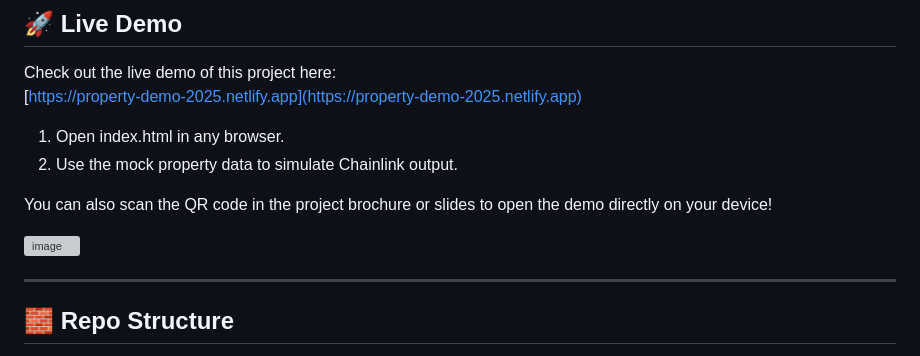
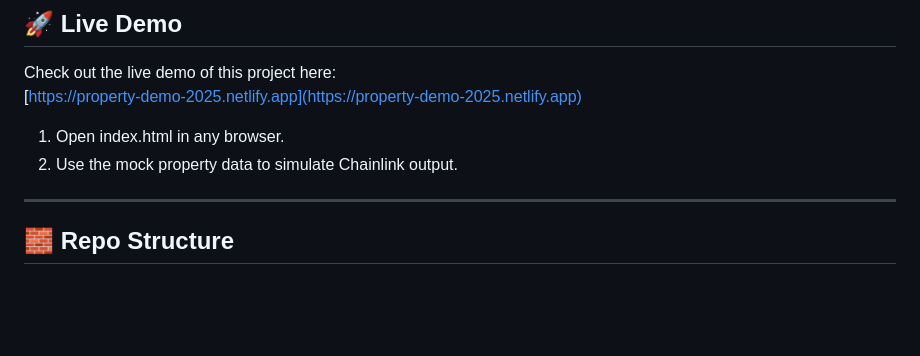
Before and after one commit to DCVglobalnetwork/property-demo, a Markdown page: README.md, the part around the change. Rendered like a GitHub page; blank space fills up the shorter version; grey boxes are pictures that could not be loaded.

```diff
--- a/README.md
+++ b/README.md
@@ -21,11 +21,6 @@ Check out the live demo of this project here:
 
 1. Open index.html in any browser.
 2. Use the mock property data to simulate Chainlink output.
-
-
-You can also scan the QR code in the project brochure or slides to open the demo directly on your device!
-
-![image](https://github.com/user-attachments/assets/92d17fde-55ca-4ef2-b0ca-18bbc3efa790)
 
 
 ---
```
